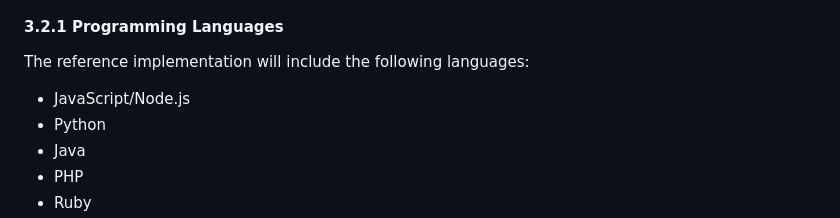
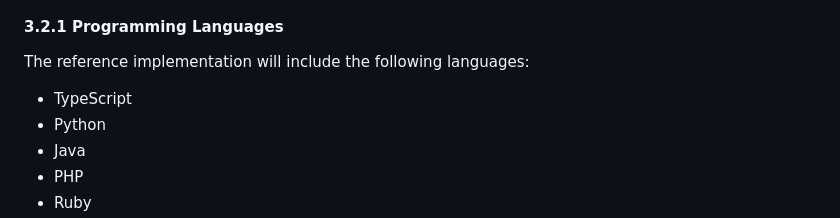
Before and after one commit to davideme/lamp-control-api-reference, a Markdown page: docs/PRD.md, the part around the change. Drawn GitHub-style.

Commit message:
Update PRD to use TypeScript instead of Node.js/JavaScript

```diff
--- a/docs/PRD.md
+++ b/docs/PRD.md
@@ -57,7 +57,7 @@ Each language implementation must provide the same functionality through three i
 
 #### 3.2.1 Programming Languages
 The reference implementation will include the following languages:
-- JavaScript/Node.js
+- TypeScript
 - Python
 - Java
 - PHP
```
